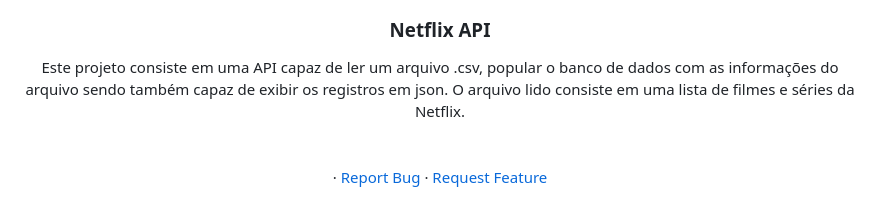
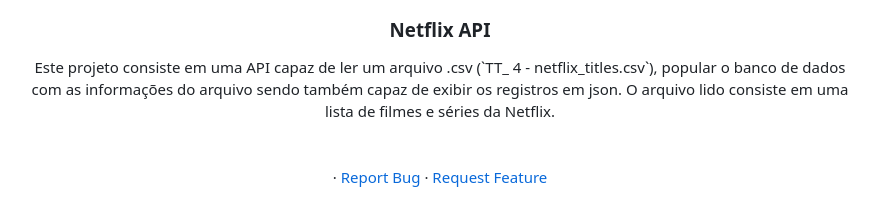
Before and after one commit to joaogdfaero/Netflix_API, a Markdown page: README.md, the part around the change. GitHub-like rendering.

```diff
--- a/README.md
+++ b/README.md
@@ -36,7 +36,7 @@
 <h3 align="center">Netflix API</h3>
 
   <p align="center">
-    Este projeto consiste em uma API capaz de ler um arquivo .csv, popular o banco de dados com as informações do arquivo sendo também capaz de exibir os registros em json. O arquivo lido consiste em uma lista de filmes e séries da Netflix.
+    Este projeto consiste em uma API capaz de ler um arquivo .csv (`TT_ 4 - netflix_titles.csv`), popular o banco de dados com as informações do arquivo sendo também capaz de exibir os registros em json. O arquivo lido consiste em uma lista de filmes e séries da Netflix.
     <br />
     <br />
     <br />
```
